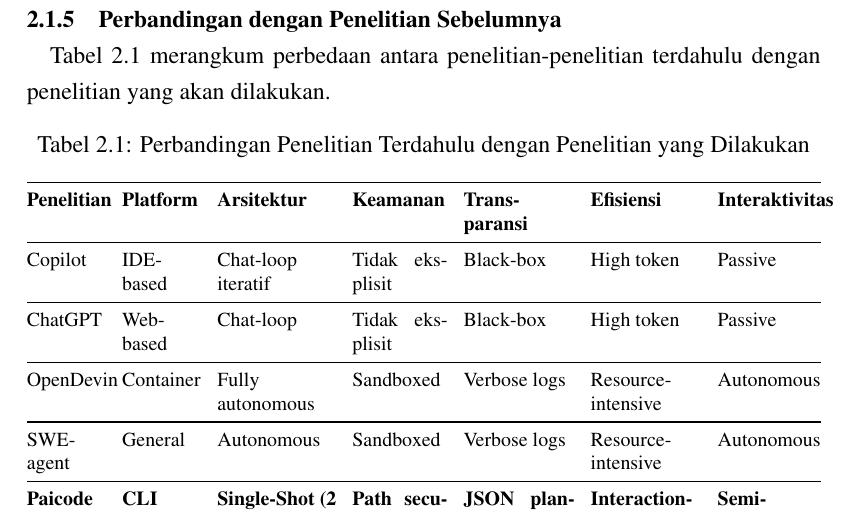
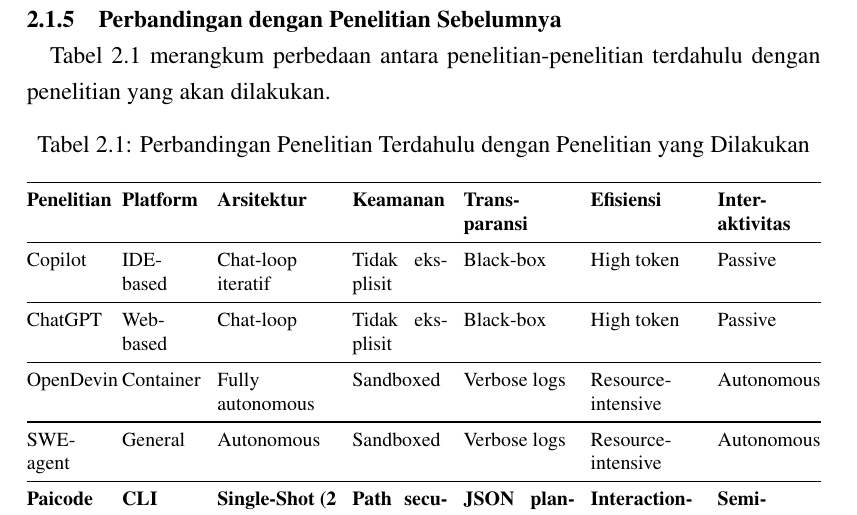
Before and after one commit to gtkrshnaaa/skripsipaicode, a LaTeX thesis (skripsi_latex/main.tex, which reads skripsi_latex/bab2_tinjauan_pustaka.tex): part of page 21 of 45, cut so that both start at the same text. Compiled offline with pdfLaTeX.

Commit message:
fix(typo): force hyphenation in table 2.1 header 'Inter-aktivitas'

```diff
--- a/skripsi_latex/bab2_tinjauan_pustaka.tex
+++ b/skripsi_latex/bab2_tinjauan_pustaka.tex
@@ -33,7 +33,7 @@
   \footnotesize
   \begin{tabular}{@{}p{0.10\textwidth}p{0.10\textwidth}p{0.15\textwidth}>{\hyphenpenalty=50\tolerance=1000}p{0.12\textwidth}>{\hyphenpenalty=50\tolerance=1000}p{0.14\textwidth}>{\hyphenpenalty=50\tolerance=1000}p{0.14\textwidth}p{0.13\textwidth}@{}}
     \toprule
-    \textbf{Pene\-litian} & \textbf{Plat\-form} & \textbf{Arsi\-tektur} & \textbf{Kea\-manan} & \textbf{Trans\-paransi} & \textbf{Efi\-siensi} & \textbf{Inter\-aktivitas} \\
+    \textbf{Pene\-litian} & \textbf{Plat\-form} & \textbf{Arsi\-tektur} & \textbf{Kea\-manan} & \textbf{Trans\-paransi} & \textbf{Efi\-siensi} & \textbf{Inter-aktivitas} \\
     \midrule
     Copilot & IDE-based & Chat-loop iteratif & Tidak eksplisit & Black-box & High token & Passive \\
     \midrule
```
